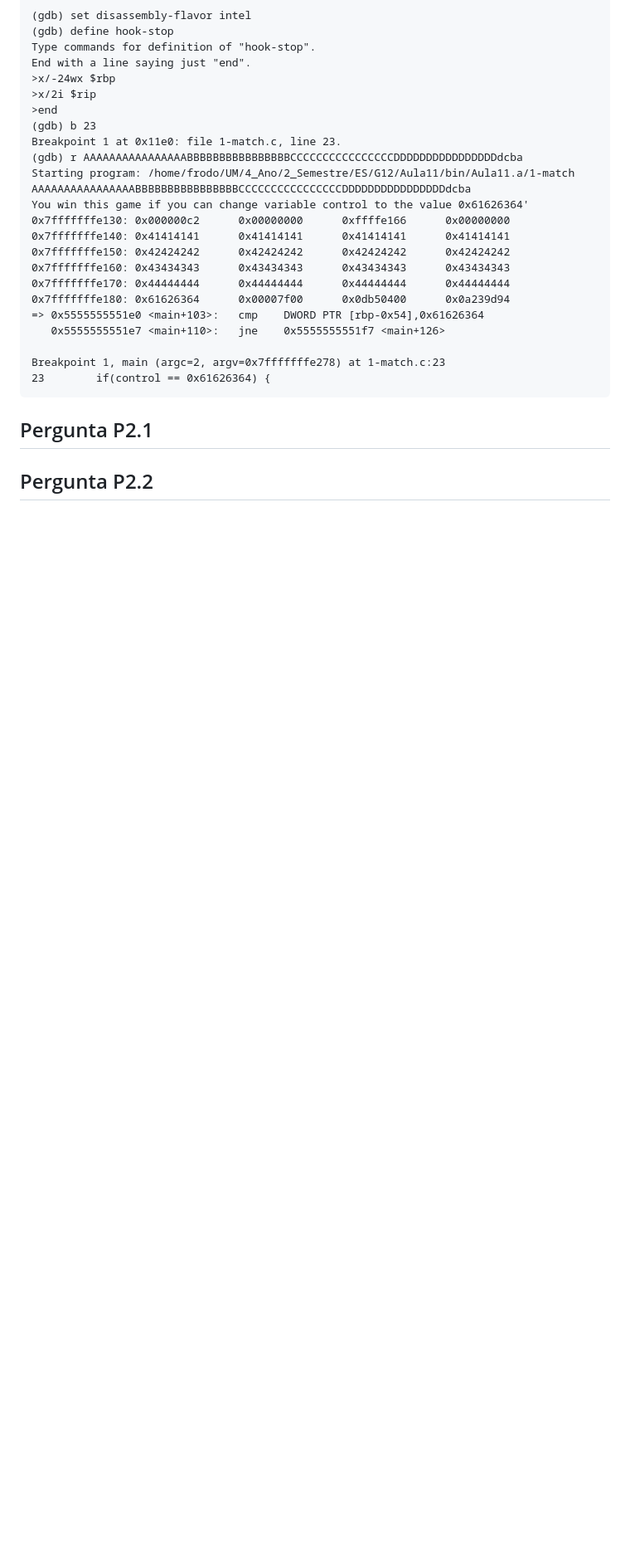
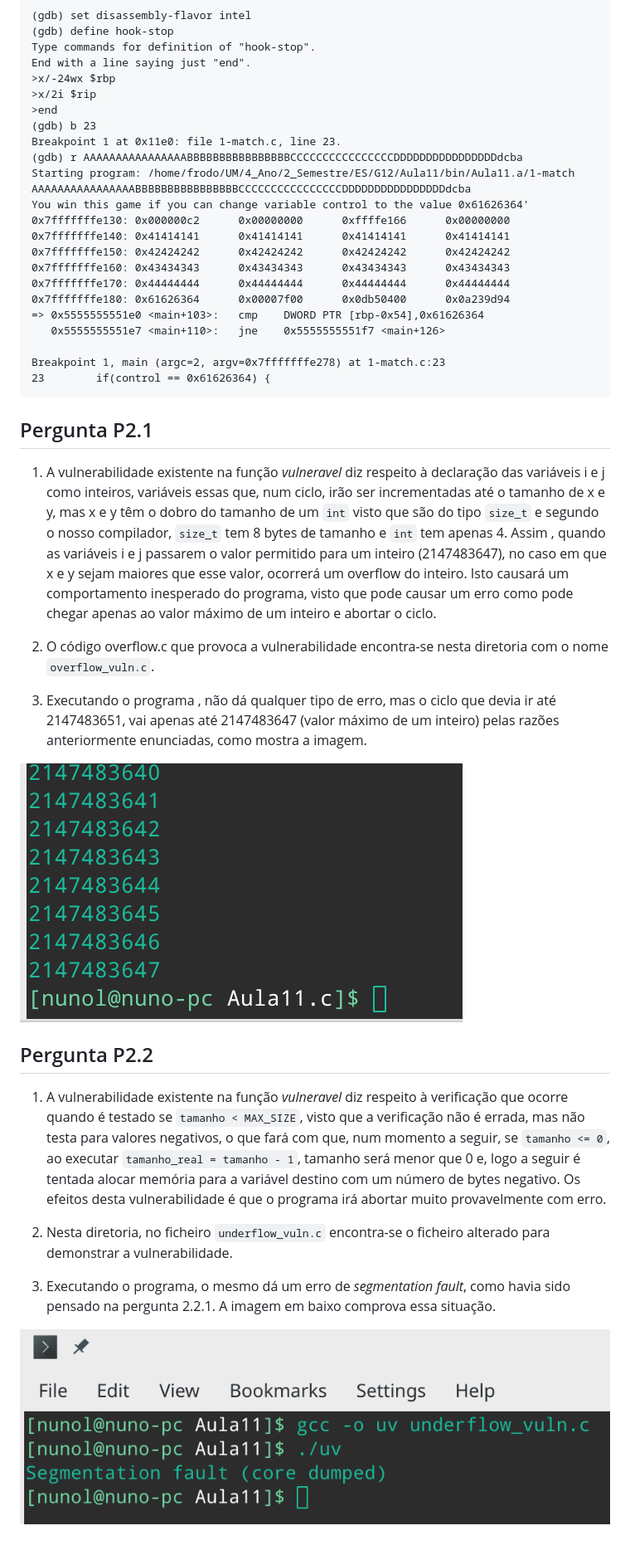
Before and after one commit to uminho-miei-engseg-18-19/Grupo12, a Markdown page: Aula11/Aula11.2019Abr29.Resolucao.md, the part around the change. Shown: that part at 83% size. Rendered like a GitHub page; pictures changed too: Aula11/overflow.png (added), Aula11/underflow.png (added); blank space fills up the shorter version.

Commit message:
Pergunta P2.1 e P2.2

```diff
--- a/Aula11/Aula11.2019Abr29.Resolucao.md
+++ b/Aula11/Aula11.2019Abr29.Resolucao.md
@@ -92,6 +92,22 @@ Breakpoint 1, main (argc=2, argv=0x7fffffffe278) at 1-match.c:23
 
 ## Pergunta P2.1
 
+1. A vulnerabilidade existente na função _vulneravel_ diz respeito à declaração das variáveis i e j como inteiros, variáveis essas que, num ciclo, irão ser incrementadas até o tamanho de x e y, mas x e y têm o dobro do tamanho de um `int` visto que são do tipo `size_t` e segundo o nosso compilador, `size_t` tem 8 bytes de tamanho e `int` tem apenas 4. Assim , quando as variáveis i e j passarem o valor permitido para um inteiro (2147483647), no caso em que x e y sejam maiores que esse valor, ocorrerá um overflow do inteiro. Isto causará um comportamento inesperado do programa, visto que pode causar um erro como pode chegar apenas ao valor máximo de um inteiro e abortar o ciclo.
+
+2. O código overflow.c que provoca a vulnerabilidade encontra-se nesta diretoria com o nome `overflow_vuln.c`.
+
+3. Executando o programa , não dá qualquer tipo de erro, mas o ciclo que devia ir até 2147483651, vai apenas até 2147483647 (valor máximo de um inteiro) pelas razões anteriormente enunciadas, como mostra a imagem.
+
+![Overflow](overflow.png)
+
 
 
 ## Pergunta P2.2
+
+1. A vulnerabilidade existente na função _vulneravel_ diz respeito à verificação que ocorre quando é testado se `tamanho < MAX_SIZE`, visto que a verificação não é errada, mas não testa para valores negativos, o que fará com que, num momento a seguir, se `tamanho <= 0`, ao executar `tamanho_real = tamanho - 1`, tamanho será menor que 0 e, logo a seguir é tentada alocar memória para a variável destino com um número de bytes negativo. Os efeitos desta vulnerabilidade é que o programa irá abortar muito provavelmente com erro.
+
+2. Nesta diretoria, no ficheiro `underflow_vuln.c` encontra-se o ficheiro alterado para demonstrar a vulnerabilidade.
+
+3. Executando o programa, o mesmo dá um erro de _segmentation fault_, como havia sido pensado na pergunta 2.2.1. A imagem em baixo comprova essa situação.
+
+![Underflow](underflow.png)
```
Also changed, not shown: 2 other files.
